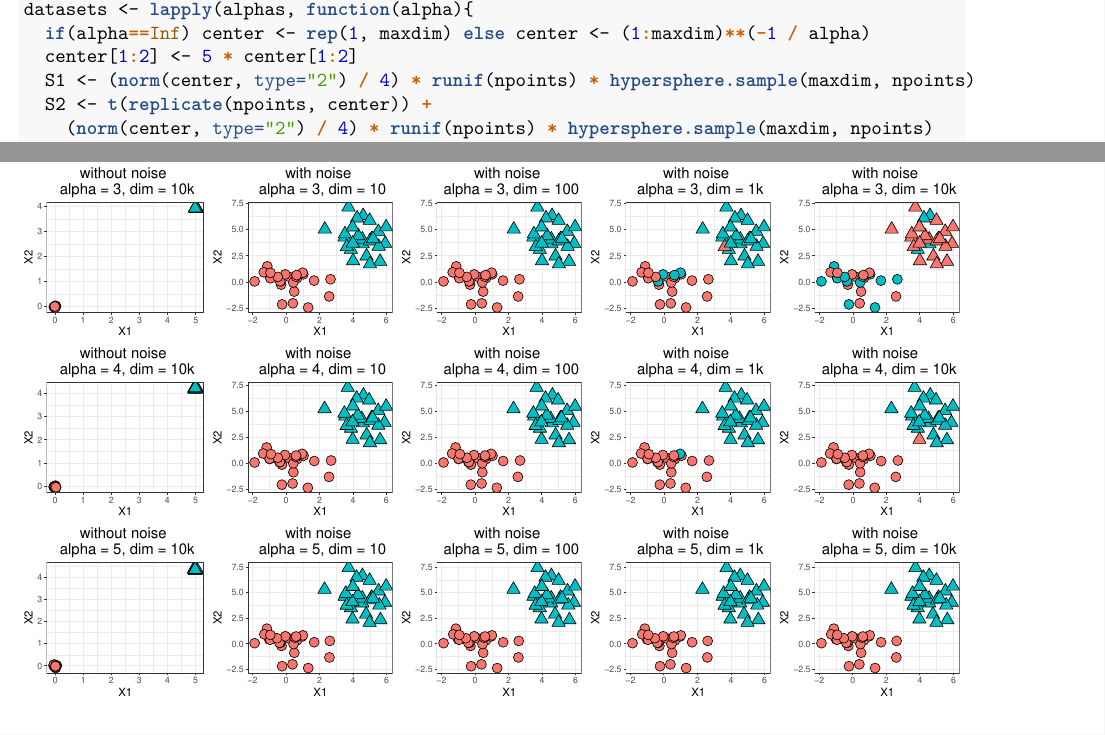
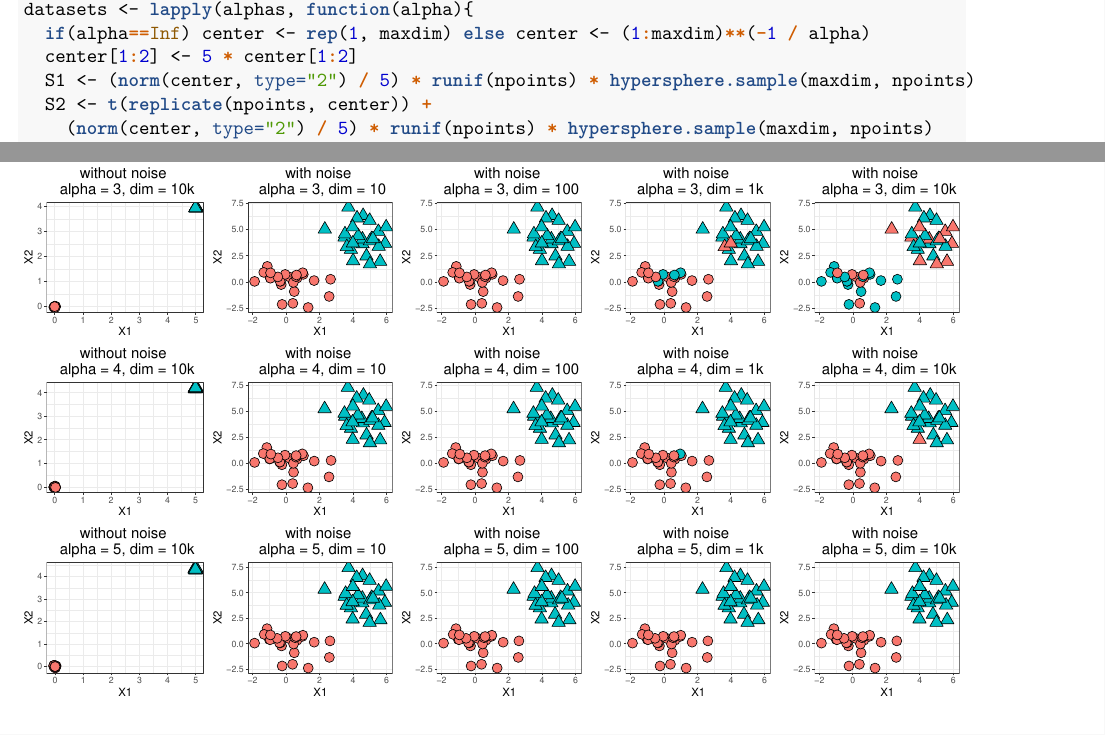
Before and after one commit to robinvndaele/NoisyDistances, an R Markdown document (Rmarkdown/ClusterByAlpha.Rmd): two parts of pages 1 and 2 of 2, joined at a grey line, cut so that both start at the same text. The pictures show the output file OutputPDF/ClusterByAlpha.pdf that the author committed with the source.

Commit message:
changed clustering radius to c/5

````diff
--- a/Rmarkdown/ClusterByAlpha.Rmd
+++ b/Rmarkdown/ClusterByAlpha.Rmd
@@ -37,9 +37,9 @@ group <- factor(c(rep(1, npoints), rep(2, npoints)))
 datasets <- lapply(alphas, function(alpha){
   if(alpha==Inf) center <- rep(1, maxdim) else center <- (1:maxdim)**(-1 / alpha)
   center[1:2] <- 5 * center[1:2]
-  S1 <- (norm(center, type="2") / 4) * runif(npoints) * hypersphere.sample(maxdim, npoints)
+  S1 <- (norm(center, type="2") / 5) * runif(npoints) * hypersphere.sample(maxdim, npoints)
   S2 <- t(replicate(npoints, center)) +
-    (norm(center, type="2") / 4) * runif(npoints) * hypersphere.sample(maxdim, npoints)
+    (norm(center, type="2") / 5) * runif(npoints) * hypersphere.sample(maxdim, npoints)
   data.frame(rbind(S1, S2))
 })
 ```
````
Also changed, not shown: Experiments/ClusterByAlpha.R (+2 -2 lines), OutputPDF/ClusterByAlpha.pdf.
